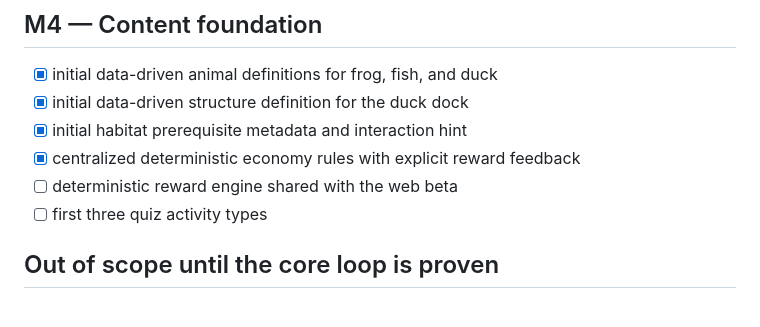
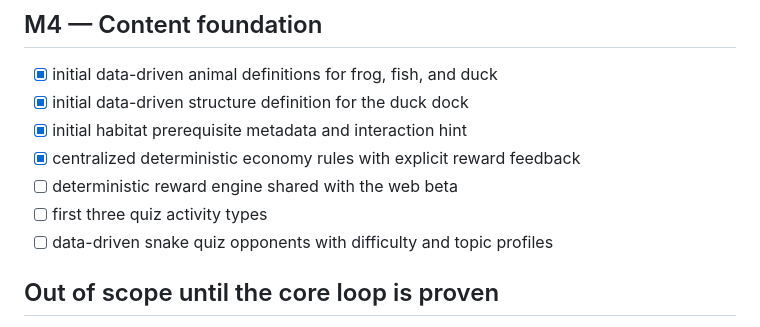
Before and after one commit to makopipokam/manualai.org, a Markdown page: godot/pwnd-prototype/ROADMAP.md, the part around the change. Rendered like a GitHub page.

```diff
--- a/godot/pwnd-prototype/ROADMAP.md
+++ b/godot/pwnd-prototype/ROADMAP.md
@@ -83,6 +83,7 @@ Siehe [REVIEW.md](REVIEW.md) für reproduzierte Befunde und Testgrenzen.
 - [x] centralized deterministic economy rules with explicit reward feedback
 - [ ] deterministic reward engine shared with the web beta
 - [ ] first three quiz activity types
+- [ ] data-driven snake quiz opponents with difficulty and topic profiles
 
 ## Out of scope until the core loop is proven
 
```
Also changed, not shown: ideas.md (+15 -0 lines), pond-catalog.md (+15 -0 lines).
